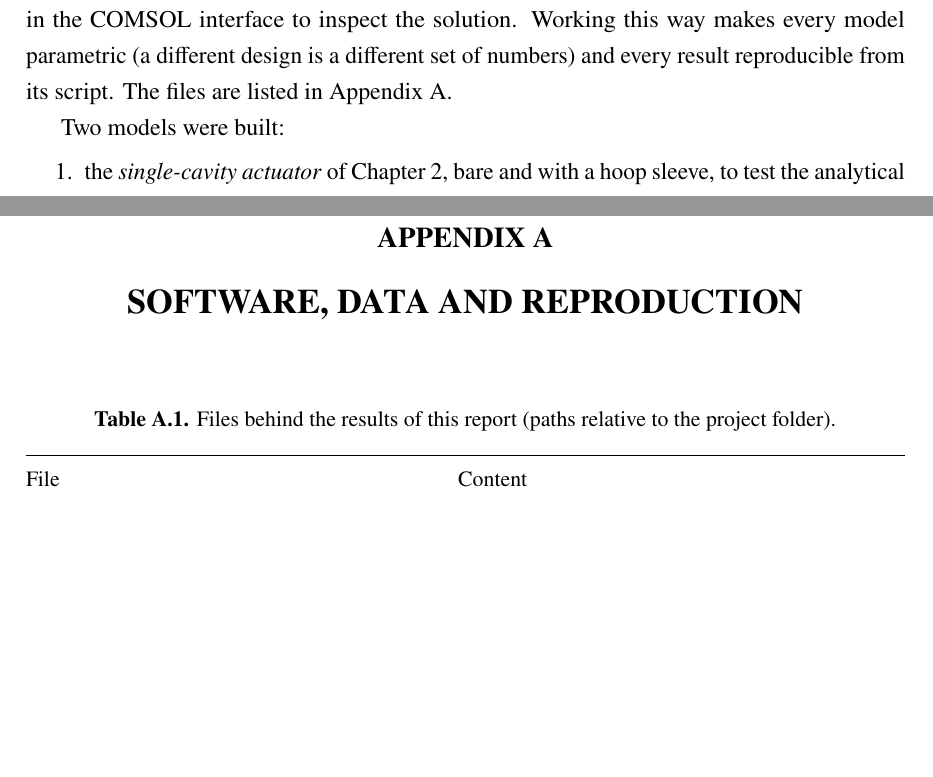
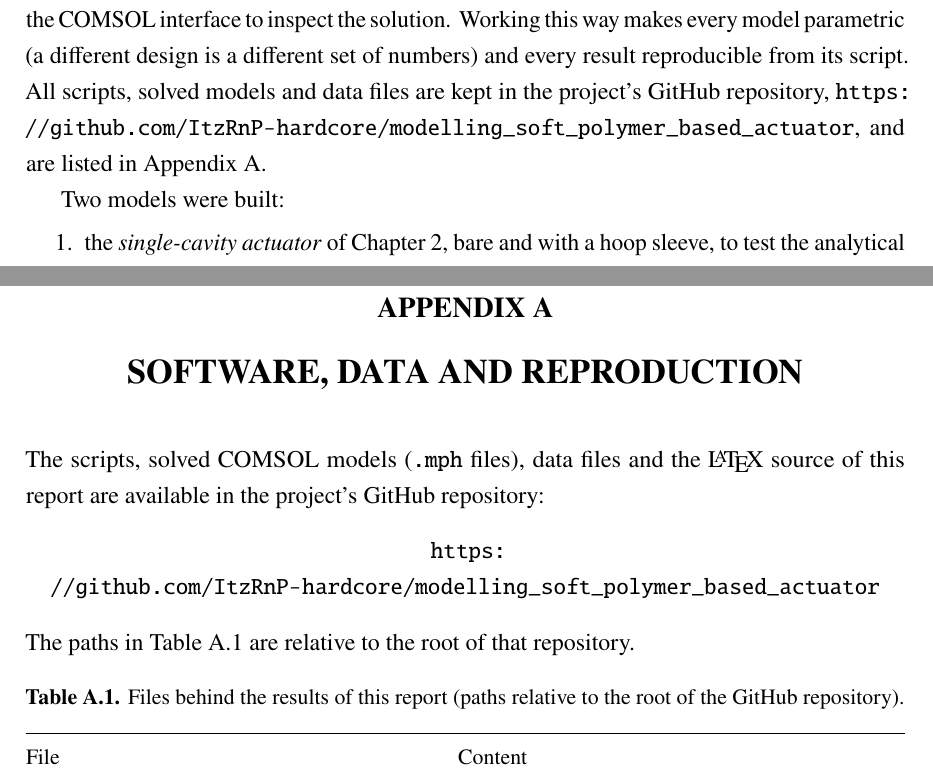
Before and after one commit to ItzRnP-hardcore/modelling_soft_polymer_based_actuator, a LaTeX thesis (report/btp_report/btp_report.tex): two parts of pages 17 and 38 of 38 before the commit and two parts of pages 17 and 38 of 39 after it, joined at a grey line, cut so that both start at the same text, the shorter picture padded with empty space. Compiled offline with pdfLaTeX.

Commit message:
docs(report): add the GitHub repository link
Link the repository in Section 3 (where the scripts are described) and at the
start of the appendix, and make the file paths in Table A.1 relative to the
repository root.

```diff
--- a/report/btp_report/btp_report.tex
+++ b/report/btp_report/btp_report.tex
@@ -579,7 +579,9 @@ graphical interface with \texttt{comsolbatch}; a short Python script reads the p
 from which the tables and graphs of Chapter~\ref{ch:results} are made. Each run also saves the solved model
 (\texttt{.mph} file), which can be opened in the COMSOL interface to inspect the solution. Working this way
 makes every model parametric (a different design is a different set of numbers) and every result
-reproducible from its script. The files are listed in Appendix~\ref{app:files}.
+reproducible from its script. All scripts, solved models and data files are kept in the project's GitHub
+repository, \url{https://github.com/ItzRnP-hardcore/modelling_soft_polymer_based_actuator}, and are listed in
+Appendix~\ref{app:files}.
 
 Two models were built:
 \begin{enumerate}
@@ -1190,9 +1192,15 @@ Sweden.
 \appendix
 \titleformat{\chapter}[display]{\normalfont\bfseries\centering}{\large APPENDIX \thechapter}{6pt}{\Large\MakeUppercase}
 \chapter{Software, Data and Reproduction}\label{app:files}
+The scripts, solved COMSOL models (\texttt{.mph} files), data files and the \LaTeX{} source of this report are
+available in the project's GitHub repository:
+\begin{center}
+\url{https://github.com/ItzRnP-hardcore/modelling_soft_polymer_based_actuator}
+\end{center}
+The paths in Table~\ref{tab:files} are relative to the root of that repository.
 \begin{table}[H]
 \centering\small
-\caption[Files behind the results]{Files behind the results of this report (paths relative to the project folder).}
+\caption[Files behind the results]{Files behind the results of this report (paths relative to the root of the GitHub repository).}
 \label{tab:files}
 \begin{tabularx}{\textwidth}{@{}>{\raggedright\arraybackslash}p{7.2cm}>{\raggedright\arraybackslash}X@{}}
 \toprule
```
Also changed, not shown: 1 other file.
